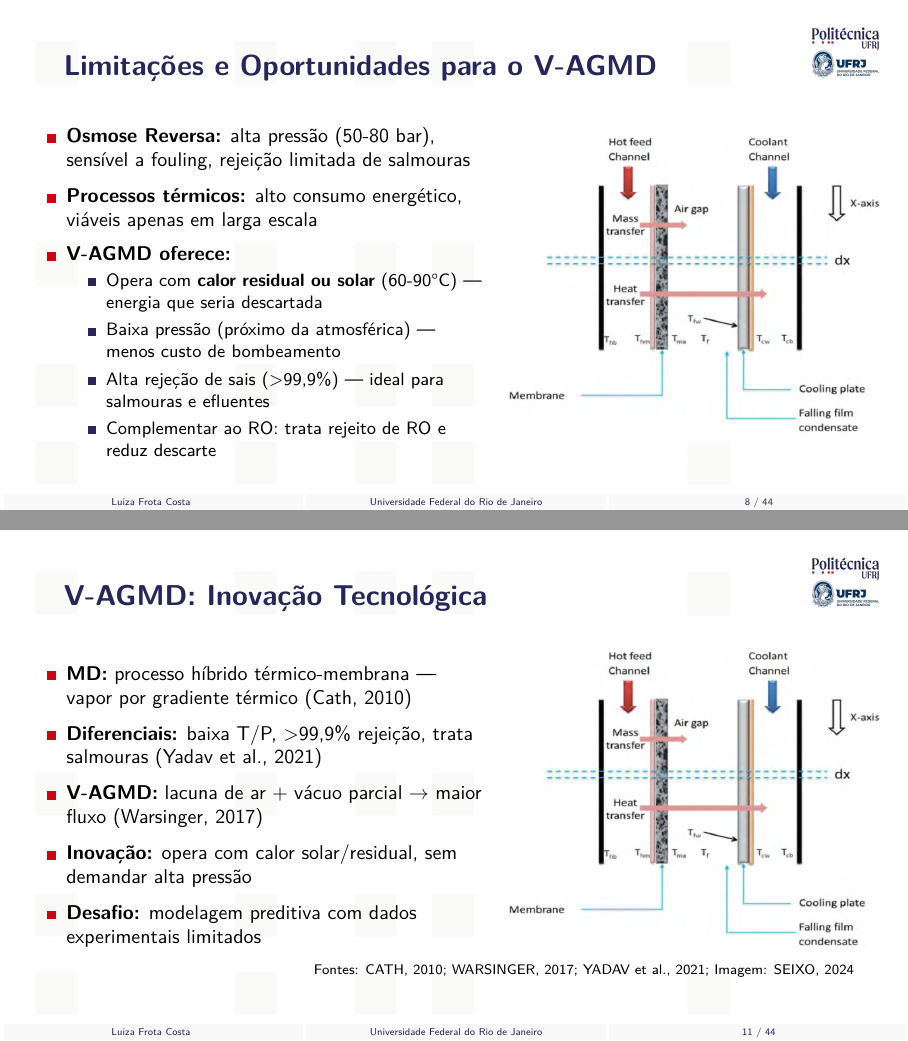
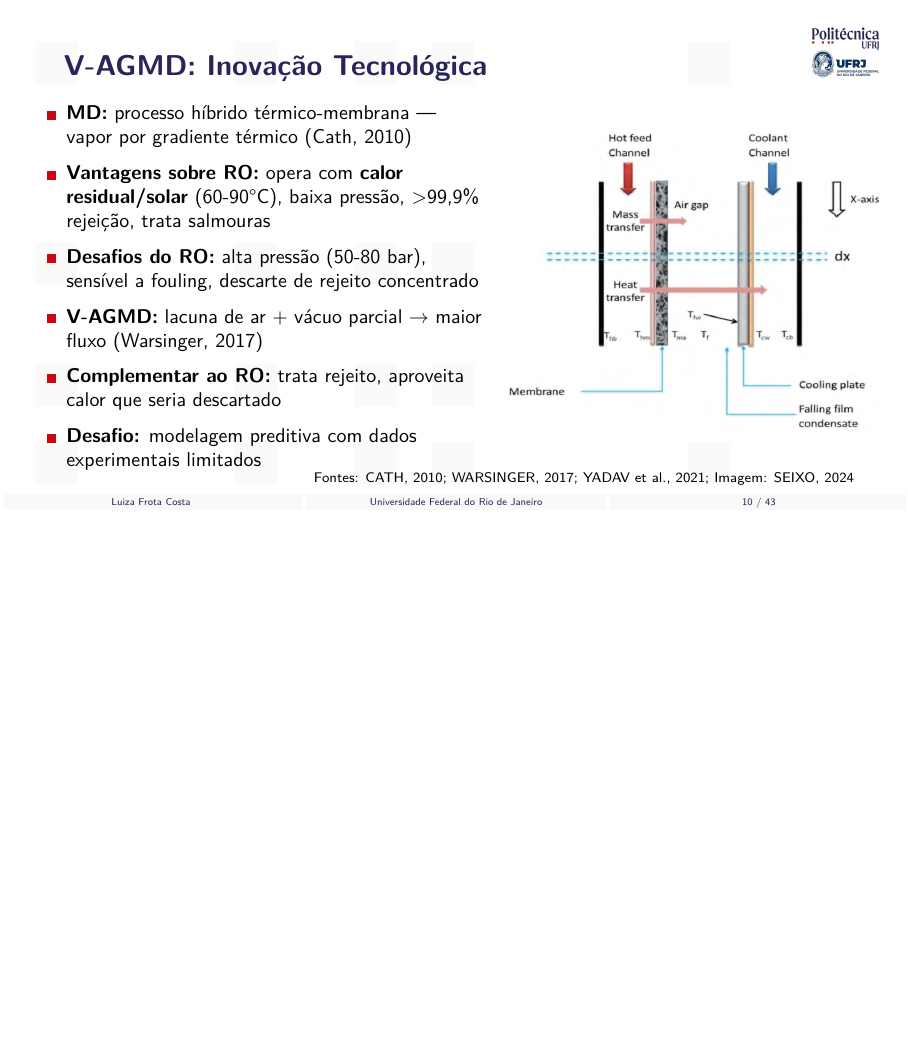
Before and after one commit to frotaluiza/Slides-TCC-, LaTeX slides (presentationTCC.tex, which reads chapters/1_introducao.tex): pages 8 and 11 of 44 before the commit and page 10 of 43 after it, the two joined at a grey line, the shorter picture padded with empty space. Compiled offline with pdfLaTeX.

Commit message:
Corrige fluxograma (fonte menor), mescla slide limitacoes no V-AGMD

```diff
--- a/chapters/1_introducao.tex
+++ b/chapters/1_introducao.tex
@@ -82,23 +79,3 @@
-\begin{slide}{Limitações e Oportunidades para o V-AGMD}
-  \begin{columns}
-    \begin{column}{.55\linewidth}
-      \begin{Item}
-        \item \textbf{Osmose Reversa:} alta pressão (50-80 bar), sensível a fouling, rejeição limitada de salmouras
-        \item \textbf{Processos térmicos:} alto consumo energético, viáveis apenas em larga escala
-        \item \textbf{V-AGMD oferece:}
-        \begin{Item}
-          \item Opera com \textbf{calor residual ou solar} (60-90°C) — energia que seria descartada
-          \item Baixa pressão (próximo da atmosférica) — menos custo de bombeamento
-          \item Alta rejeção de sais ($>$99,9\%) — ideal para salmouras e efluentes
-          \item Complementar ao RO: trata rejeito de RO e reduz descarte
-        \end{Item}
-      \end{Item}
-    \end{column}
-    \begin{column}{.45\linewidth}
-      \includegraphics[width=\linewidth]{tcc_images/distillateur_vagmd.png}
-    \end{column}
-  \end{columns}
-  \note{A osmose reversa, embora dominante, tem limitações importantes: opera a altas pressões, é sensível à qualidade da água de alimentação e não trata salmouras concentradas com eficiência. Os processos térmicos consomem muita energia. O V-AGMD surge como solução complementar: usa calor residual que seria descartado, opera a baixa pressão, rejeita mais de 99,9\% dos sais e pode tratar o rejeito da osmose reversa. [~1,5 min]}
 \end{slide}
 %========================================================================
 
@@ -130,9 +107,10 @@
     \begin{column}{.55\linewidth}
       \begin{Item}
         \item \textbf{MD:} processo híbrido térmico-membrana — vapor por gradiente térmico (Cath, 2010)
-        \item \textbf{Diferenciais:} baixa T/P, $>$99,9\% rejeição, trata salmouras (Yadav et al., 2021)
+        \item \textbf{Vantagens sobre RO:} opera com \textbf{calor residual/solar} (60-90°C), baixa pressão, $>$99,9\% rejeição, trata salmouras
+        \item \textbf{Desafios do RO:} alta pressão (50-80 bar), sensível a fouling, descarte de rejeito concentrado
         \item \textbf{V-AGMD:} lacuna de ar + vácuo parcial $\rightarrow$ maior fluxo (Warsinger, 2017)
-        \item \textbf{Inovação:} opera com calor solar/residual, sem demandar alta pressão
+        \item \textbf{Complementar ao RO:} trata rejeito, aproveita calor que seria descartado
         \item \textbf{Desafio:} modelagem preditiva com dados experimentais limitados
       \end{Item}
     \end{column}
@@ -141,7 +119,7 @@
     \end{column}
   \end{columns}
   \vfill\hfill{\scriptsize Fontes: CATH, 2010; WARSINGER, 2017; YADAV et al., 2021; Imagem: SEIXO, 2024}
-  \note{A destilação por membrana é a tecnologia central deste trabalho. Ela combina princípios térmicos com membrana: o vapor passa por uma membrana hidrofóbica impulsionado por diferença de temperatura. A configuração V-AGMD adiciona vácuo na lacuna de ar para aumentar o fluxo de permeado. A grande inovação é operar com calor solar ou residual, sem precisar de altas pressões como a osmose reversa. O desafio é modelar esse sistema com dados limitados. [~1 min]}
+  \note{A destilação por membrana é a tecnologia central deste trabalho. Ela combina princípios térmicos com membrana: o vapor passa por uma membrana hidrofóbica impulsionado por diferença de temperatura. A configuração V-AGMD adiciona vácuo na lacuna de ar para aumentar o fluxo de permeado. Enquanto a osmose reversa domina o mercado, ela opera a altas pressões, é sensível à qualidade da água e tem dificuldade com salmouras concentradas. O V-AGMD surge como solução complementar: usa calor residual que seria descartado, opera a baixa pressão, rejeita mais de 99,9\% dos sais e pode tratar o rejeito da osmose reversa. O desafio é modelar esse sistema com dados limitados. [~1,5 min]}
 \end{slide}
 %========================================================================
 
```
Also changed, not shown: chapters/1_introducao.tex (23 more changed lines).
